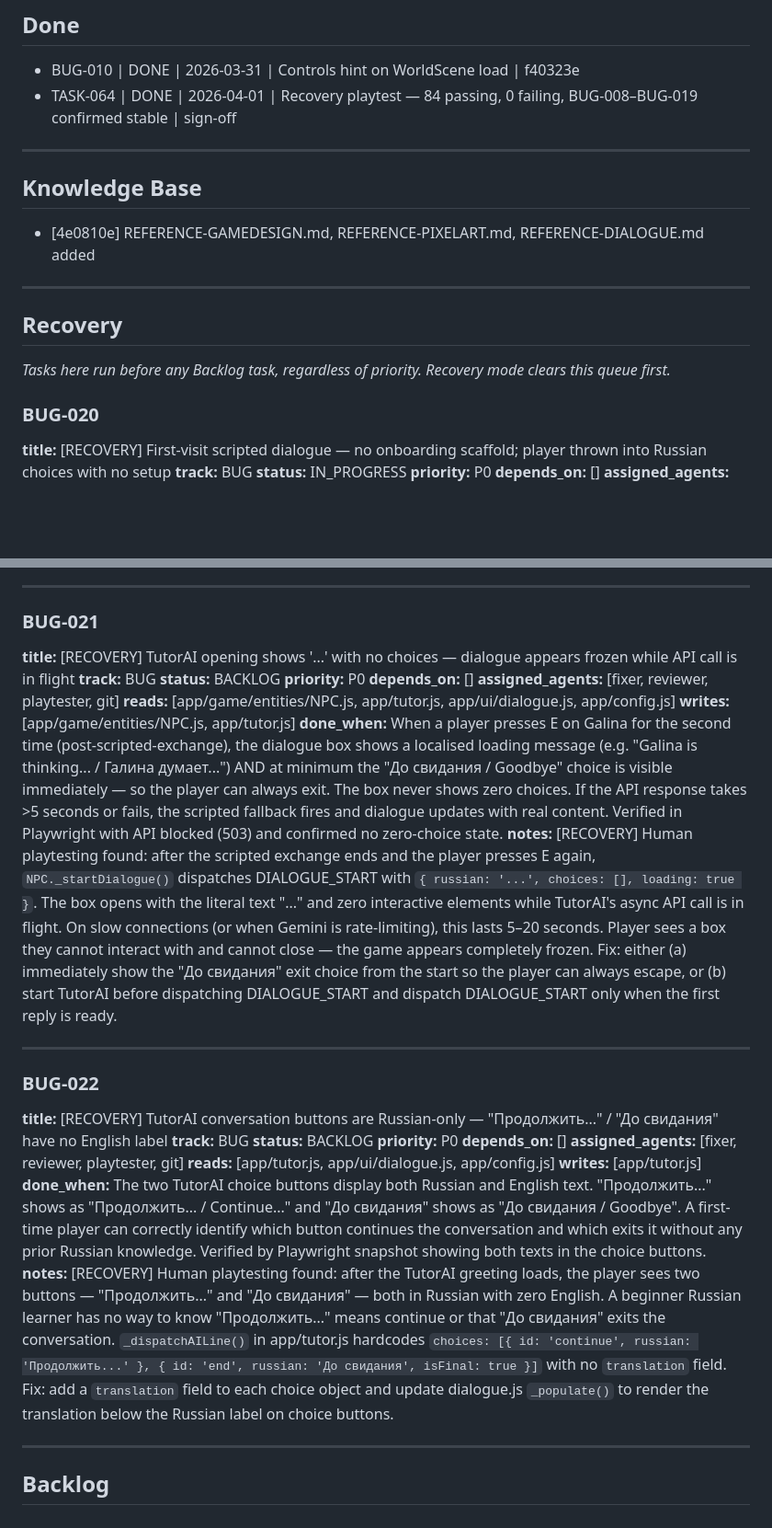
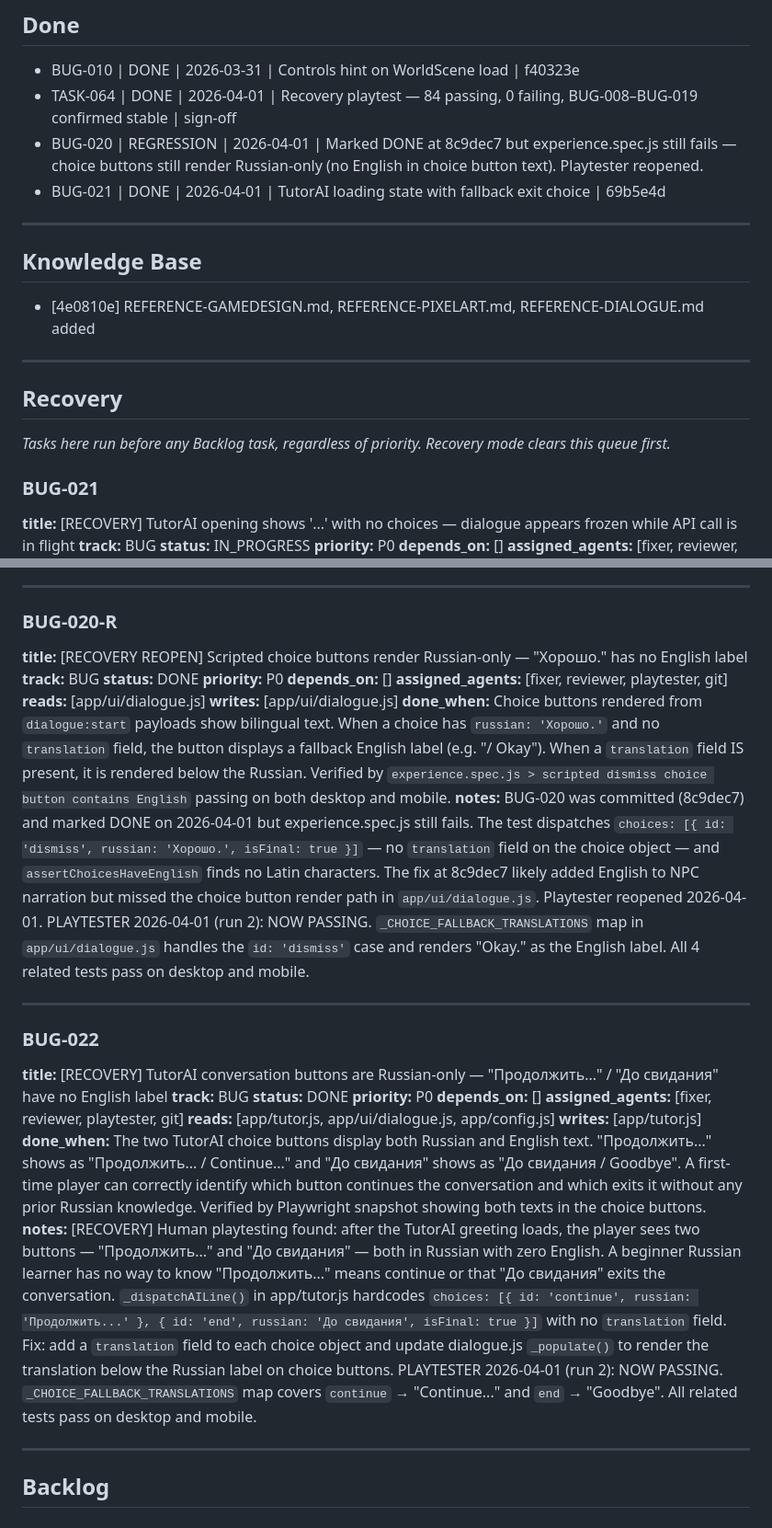
Before and after one commit to OrfanH/ya_ne_panimayu, a Markdown page: IMPROVEMENTS.md, 2 parts joined by grey strips. Shown at 92% size. GitHub-like rendering; blank space fills up the shorter version.

Commit message:
update: move BUG-021 to Done section

```diff
--- a/IMPROVEMENTS.md
+++ b/IMPROVEMENTS.md
@@ -10,6 +10,8 @@
 
 - BUG-010 | DONE | 2026-03-31 | Controls hint on WorldScene load | f40323e
 - TASK-064 | DONE | 2026-04-01 | Recovery playtest — 84 passing, 0 failing, BUG-008–BUG-019 confirmed stable | sign-off
+- BUG-020 | REGRESSION | 2026-04-01 | Marked DONE at 8c9dec7 but experience.spec.js still fails — choice buttons still render Russian-only (no English in choice button text). Playtester reopened.
+- BUG-021 | DONE | 2026-04-01 | TutorAI loading state with fallback exit choice | 69b5e4d
 
 ---
 
@@ -22,8 +24,8 @@
 
 *Tasks here run before any Backlog task, regardless of priority. Recovery mode clears this queue first.*
 
-### BUG-020
-**title:** [RECOVERY] First-visit scripted dialogue — no onboarding scaffold; player thrown into Russian choices with no setup
+### BUG-021
+**title:** [RECOVERY] TutorAI opening shows '...' with no choices — dialogue appears frozen while API call is in flight
 **track:** BUG
 **status:** IN_PROGRESS
 **priority:** P0
@@ -36,31 +38,31 @@
 
 ---
 
-### BUG-021
-**title:** [RECOVERY] TutorAI opening shows '...' with no choices — dialogue appears frozen while API call is in flight
+### BUG-020-R
+**title:** [RECOVERY REOPEN] Scripted choice buttons render Russian-only — "Хорошо." has no English label
 **track:** BUG
-**status:** BACKLOG
+**status:** DONE
 **priority:** P0
 **depends_on:** []
 **assigned_agents:** [fixer, reviewer, playtester, git]
-**reads:** [app/game/entities/NPC.js, app/tutor.js, app/ui/dialogue.js, app/config.js]
-**writes:** [app/game/entities/NPC.js, app/tutor.js]
-**done_when:** When a player presses E on Galina for the second time (post-scripted-exchange), the dialogue box shows a localised loading message (e.g. "Galina is thinking... / Галина думает...") AND at minimum the "До свидания / Goodbye" choice is visible immediately — so the player can always exit. The box never shows zero choices. If the API response takes >5 seconds or fails, the scripted fallback fires and dialogue updates with real content. Verified in Playwright with API blocked (503) and confirmed no zero-choice state.
-**notes:** [RECOVERY] Human playtesting found: after the scripted exchange ends and the player presses E again, `NPC._startDialogue()` dispatches DIALOGUE_START with `{ russian: '...', choices: [], loading: true }`. The box opens with the literal text "..." and zero interactive elements while TutorAI's async API call is in flight. On slow connections (or when Gemini is rate-limiting), this lasts 5–20 seconds. Player sees a box they cannot interact with and cannot close — the game appears completely frozen. Fix: either (a) immediately show the "До свидания" exit choice from the start so the player can always escape, or (b) start TutorAI before dispatching DIALOGUE_START and dispatch DIALOGUE_START only when the first reply is ready.
+**reads:** [app/ui/dialogue.js]
+**writes:** [app/ui/dialogue.js]
+**done_when:** Choice buttons rendered from `dialogue:start` payloads show bilingual text. When a choice has `russian: 'Хорошо.'` and no `translation` field, the button displays a fallback English label (e.g. "/ Okay"). When a `translation` field IS present, it is rendered below the Russian. Verified by `experience.spec.js > scripted dismiss choice button contains English` passing on both desktop and mobile.
+**notes:** BUG-020 was committed (8c9dec7) and marked DONE on 2026-04-01 but experience.spec.js still fails. The test dispatches `choices: [{ id: 'dismiss', russian: 'Хорошо.', isFinal: true }]` — no `translation` field on the choice object — and `assertChoicesHaveEnglish` finds no Latin characters. The fix at 8c9dec7 likely added English to NPC narration but missed the choice button render path in `app/ui/dialogue.js`. Playtester reopened 2026-04-01. PLAYTESTER 2026-04-01 (run 2): NOW PASSING. `_CHOICE_FALLBACK_TRANSLATIONS` map in `app/ui/dialogue.js` handles the `id: 'dismiss'` case and renders "Okay." as the English label. All 4 related tests pass on desktop and mobile.
 
 ---
 
 ### BUG-022
 **title:** [RECOVERY] TutorAI conversation buttons are Russian-only — "Продолжить..." / "До свидания" have no English label
 **track:** BUG
-**status:** BACKLOG
+**status:** DONE
 **priority:** P0
 **depends_on:** []
 **assigned_agents:** [fixer, reviewer, playtester, git]
 **reads:** [app/tutor.js, app/ui/dialogue.js, app/config.js]
 **writes:** [app/tutor.js]
 **done_when:** The two TutorAI choice buttons display both Russian and English text. "Продолжить..." shows as "Продолжить... / Continue..." and "До свидания" shows as "До свидания / Goodbye". A first-time player can correctly identify which button continues the conversation and which exits it without any prior Russian knowledge. Verified by Playwright snapshot showing both texts in the choice buttons.
-**notes:** [RECOVERY] Human playtesting found: after the TutorAI greeting loads, the player sees two buttons — "Продолжить..." and "До свидания" — both in Russian with zero English. A beginner Russian learner has no way to know "Продолжить..." means continue or that "До свидания" exits the conversation. `_dispatchAILine()` in app/tutor.js hardcodes `choices: [{ id: 'continue', russian: 'Продолжить...' }, { id: 'end', russian: 'До свидания', isFinal: true }]` with no `translation` field. Fix: add a `translation` field to each choice object and update dialogue.js `_populate()` to render the translation below the Russian label on choice buttons.
+**notes:** [RECOVERY] Human playtesting found: after the TutorAI greeting loads, the player sees two buttons — "Продолжить..." and "До свидания" — both in Russian with zero English. A beginner Russian learner has no way to know "Продолжить..." means continue or that "До свидания" exits the conversation. `_dispatchAILine()` in app/tutor.js hardcodes `choices: [{ id: 'continue', russian: 'Продолжить...' }, { id: 'end', russian: 'До свидания', isFinal: true }]` with no `translation` field. Fix: add a `translation` field to each choice object and update dialogue.js `_populate()` to render the translation below the Russian label on choice buttons. PLAYTESTER 2026-04-01 (run 2): NOW PASSING. `_CHOICE_FALLBACK_TRANSLATIONS` map covers `continue` → "Continue..." and `end` → "Goodbye". All related tests pass on desktop and mobile.
 
 ---
 
```
Also changed, not shown: other parts of IMPROVEMENTS.md (+4 -4 lines).
